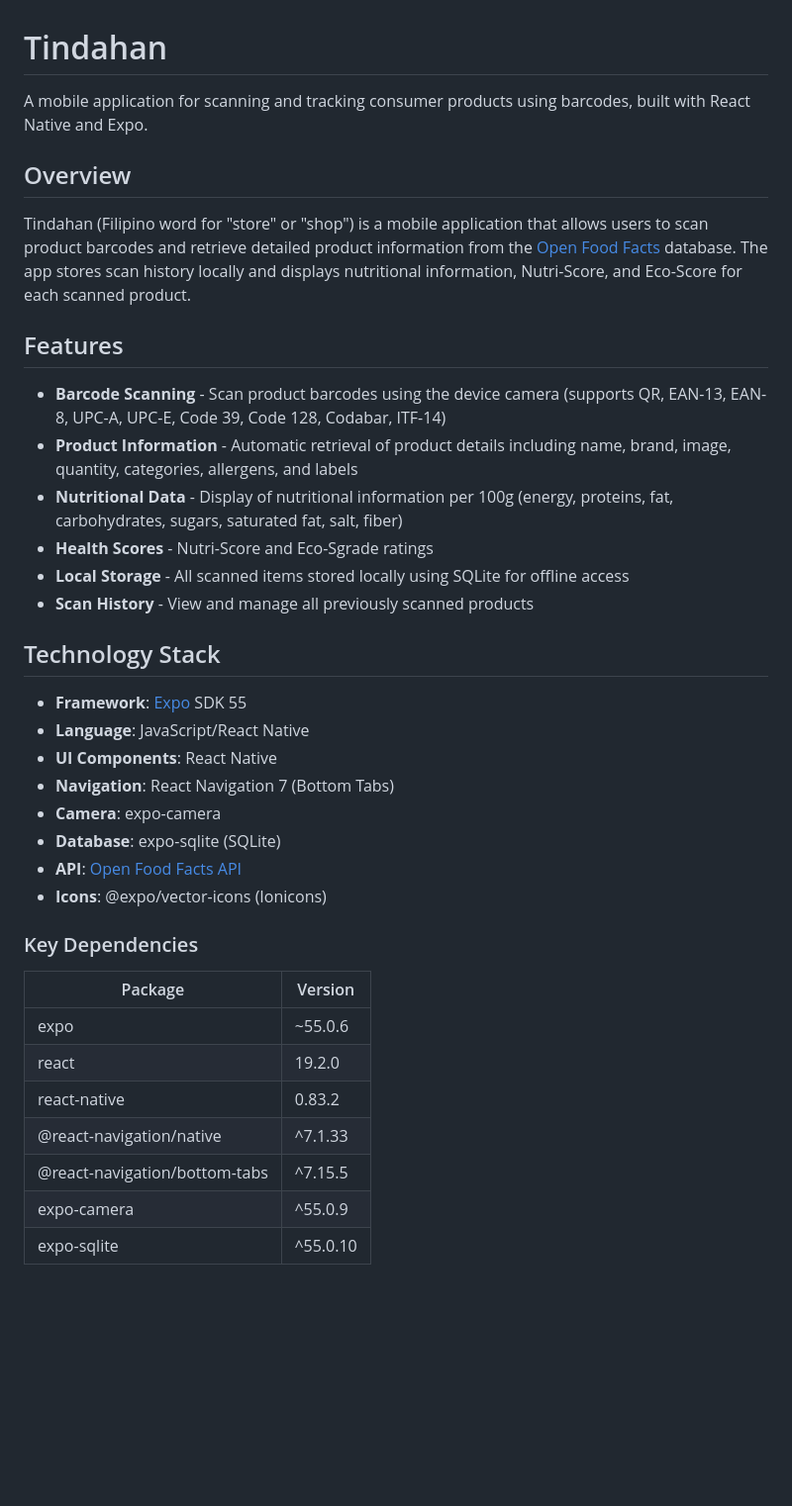
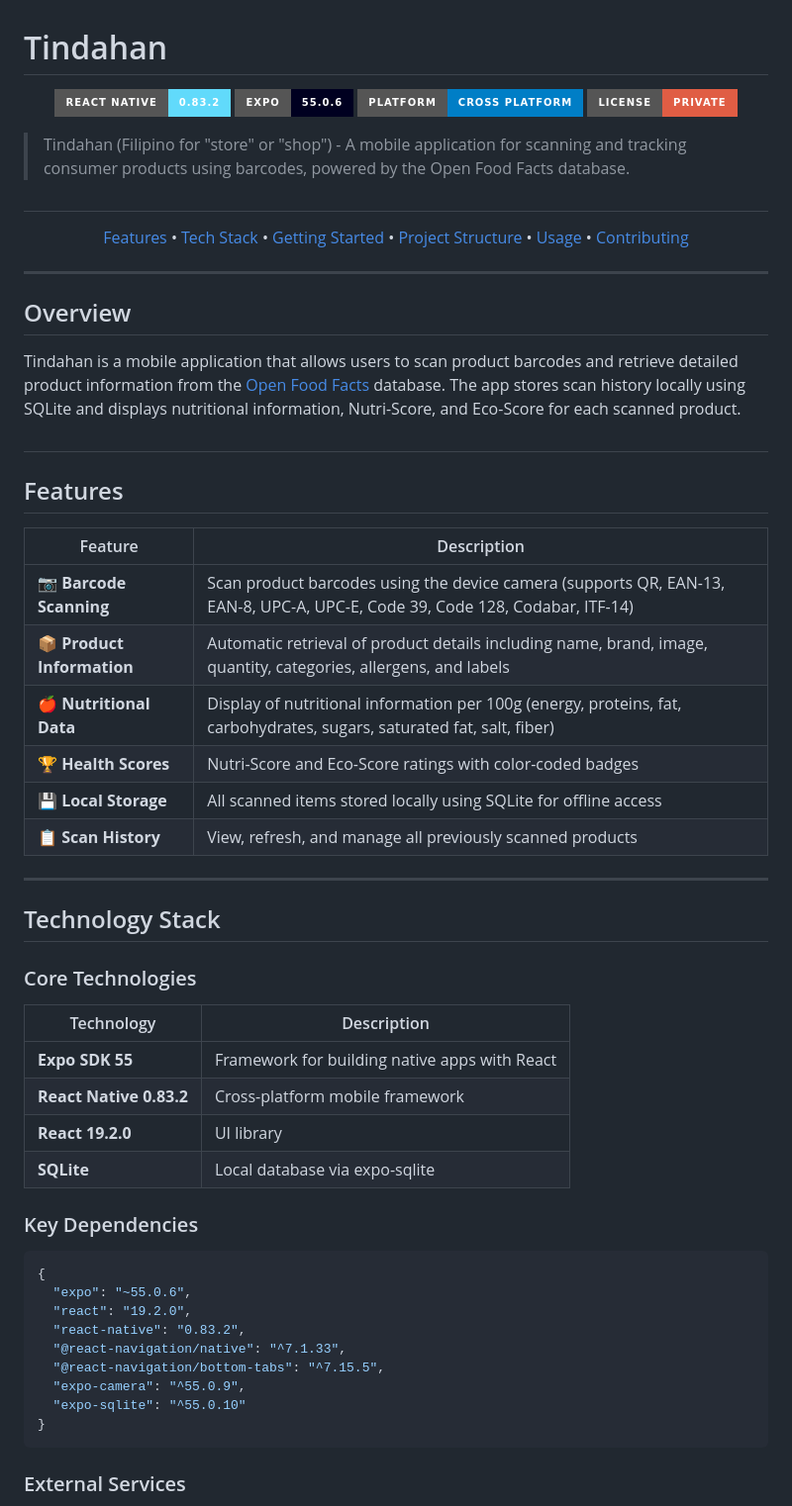
Before and after one commit to dairymilkyway/Tindahan, a Markdown page: README.md, the part around one of its changes. Shown at 99% size. Rendered like a GitHub page; badges without logos; blank space fills up the shorter version.

Commit message:
docs: enhance README with GitHub-style design and badges

````diff
--- a/README.md
+++ b/README.md
@@ -1,39 +1,70 @@
 # Tindahan
 
-A mobile application for scanning and tracking consumer products using barcodes, built with React Native and Expo.
+<p align="center">
+  <img src="https://img.shields.io/badge/React%20Native-0.83.2-61DAFB?style=for-the-badge&logo=react" alt="React Native">
+  <img src="https://img.shields.io/badge/Expo-55.0.6-000020?style=for-the-badge&logo=expo" alt="Expo">
+  <img src="https://img.shields.io/badge/Platform-Cross%20Platform-blue?style=for-the-badge&logo=device">
+  <img src="https://img.shields.io/badge/License-Private-red?style=for-the-badge">
+</p>
+
+> Tindahan (Filipino for "store" or "shop") - A mobile application for scanning and tracking consumer products using barcodes, powered by the Open Food Facts database.
+
+##
+
+<p align="center">
+  <a href="#features">Features</a> •
+  <a href="#technology-stack">Tech Stack</a> •
+  <a href="#getting-started">Getting Started</a> •
+  <a href="#project-structure">Project Structure</a> •
+  <a href="#usage">Usage</a> •
+  <a href="#contributing">Contributing</a>
+</p>
+
+---
 
 ## Overview
 
-Tindahan (Filipino word for "store" or "shop") is a mobile application that allows users to scan product barcodes and retrieve detailed product information from the [Open Food Facts](https://world.openfoodfacts.org/) database. The app stores scan history locally and displays nutritional information, Nutri-Score, and Eco-Score for each scanned product.
+Tindahan is a mobile application that allows users to scan product barcodes and retrieve detailed product information from the [Open Food Facts](https://world.openfoodfacts.org/) database. The app stores scan history locally using SQLite and displays nutritional information, Nutri-Score, and Eco-Score for each scanned product.
+
+##
 
 ## Features
 
-- **Barcode Scanning** - Scan product barcodes using the device camera (supports QR, EAN-13, EAN-8, UPC-A, UPC-E, Code 39, Code 128, Codabar, ITF-14)
-- **Product Information** - Automatic retrieval of product details including name, brand, image, quantity, categories, allergens, and labels
-- **Nutritional Data** - Display of nutritional information per 100g (energy, proteins, fat, carbohydrates, sugars, saturated fat, salt, fiber)
-- **Health Scores** - Nutri-Score and Eco-Sgrade ratings
-- **Local Storage** - All scanned items stored locally using SQLite for offline access
-- **Scan History** - View and manage all previously scanned products
+| Feature | Description |
+|---------|-------------|
+| 📷 **Barcode Scanning** | Scan product barcodes using the device camera (supports QR, EAN-13, EAN-8, UPC-A, UPC-E, Code 39, Code 128, Codabar, ITF-14) |
+| 📦 **Product Information** | Automatic retrieval of product details including name, brand, image, quantity, categories, allergens, and labels |
+| 🍎 **Nutritional Data** | Display of nutritional information per 100g (energy, proteins, fat, carbohydrates, sugars, saturated fat, salt, fiber) |
+| 🏆 **Health Scores** | Nutri-Score and Eco-Score ratings with color-coded badges |
+| 💾 **Local Storage** | All scanned items stored locally using SQLite for offline access |
+| 📋 **Scan History** | View, refresh, and manage all previously scanned products |
+
+---
 
 ## Technology Stack
 
-- **Framework**: [Expo](https://expo.dev/) SDK 55
-- **Language**: JavaScript/React Native
-- **UI Components**: React Native
-- **Navigation**: React Navigation 7 (Bottom Tabs)
-- **Camera**: expo-camera
-- **Database**: expo-sqlite (SQLite)
-- **API**: [Open Food Facts API](https://world.openfoodfacts.org/)
-- **Icons**: @expo/vector-icons (Ionicons)
+### Core Technologies
+
+| Technology | Description |
+|------------|-------------|
+| **Expo SDK 55** | Framework for building native apps with React |
+| **React Native 0.83.2** | Cross-platform mobile framework |
+| **React 19.2.0** | UI library |
+| **SQLite** | Local database via expo-sqlite |
 
 ### Key Dependencies
 
-| Package | Version |
-|---------|---------|
-| expo | ~55.0.6 |
-| react | 19.2.0 |
-| react-native | 0.83.2 |
-| @react-navigation/native | ^7.1.33 |
-| @react-navigation/bottom-tabs | ^7.15.5 |
-| expo-camera | ^55.0.9 |
-| expo-sqlite | ^55.0.10 |
+```javascript
+{
+  "expo": "~55.0.6",
+  "react": "19.2.0",
+  "react-native": "0.83.2",
+  "@react-navigation/native": "^7.1.33",
+  "@react-navigation/bottom-tabs": "^7.15.5",
+  "expo-camera": "^55.0.9",
+  "expo-sqlite": "^55.0.10"
+}
+```
+
+### External Services
+
````
Also changed, not shown: other parts of README.md (+131 -91 lines).
